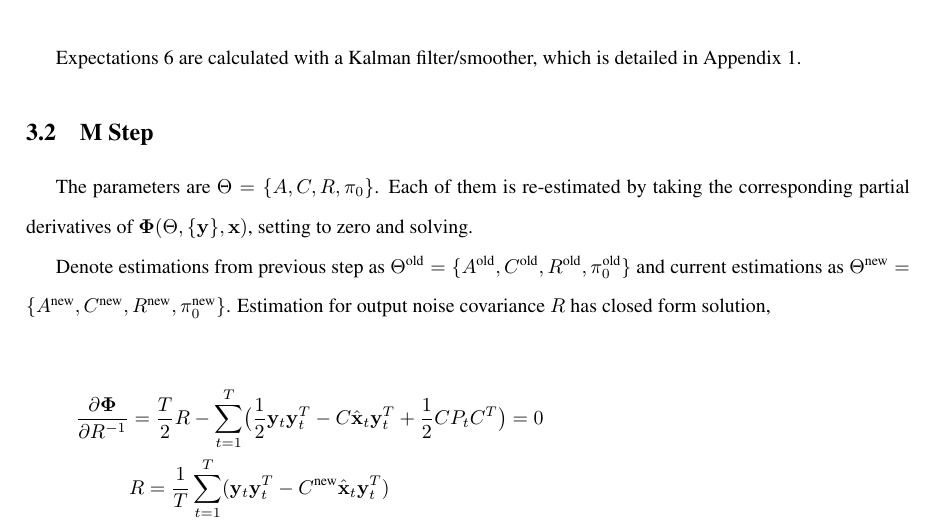
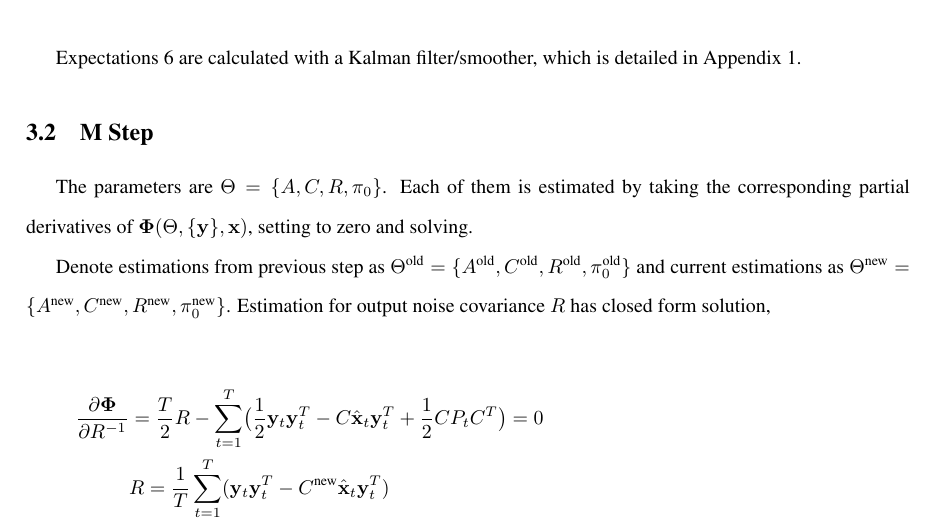
Before and after one commit to shachen/PLDS, a LaTeX document (Draft/PLDS Manuscript.tex): part of page 7 of 25, cut so that both start at the same text. Compiled offline with pdfLaTeX.

Commit message:
issue 22

```diff
--- a/Draft/PLDS Manuscript.tex
+++ b/Draft/PLDS Manuscript.tex
@@ -177,7 +177,7 @@ This quantity depends on three expectations: $E[\mathbf{x}_t|\{\mathbf{y}\}]$, $
 
 Expectations \ref{eq:expecs} are calculated with a Kalman filter/smoother, which is detailed in \nameref{sec:appendix1}.
 \subsection{M Step}
-The parameters are $\Theta =\{A,C,R,\mathbf{\pi}_0\}$. Each of them is re-estimated by taking the corresponding partial derivatives of $\mathbf{\Phi}(\Theta,\{\mathbf{y}\},\mathbf{x})$, setting to zero and solving.
+The parameters are $\Theta =\{A,C,R,\mathbf{\pi}_0\}$. Each of them is estimated by taking the corresponding partial derivatives of $\mathbf{\Phi}(\Theta,\{\mathbf{y}\},\mathbf{x})$, setting to zero and solving.
 
 Denote estimations from previous step as $\Theta^{\text{old}} =\{A^{\text{old}},C^{\text{old}},R^{\text{old}},\mathbf{\pi}_0^{\text{old}}\}$ and current estimations as $\Theta^{\text{new}} =\{A^{\text{new}},C^{\text{new}},R^{\text{new}},\mathbf{\pi}_0^{\text{new}}\}$. Estimation for output noise covariance $R$ has closed form solution,
 
```
Also changed, not shown: Draft/PLDS Manuscript.pdf.
